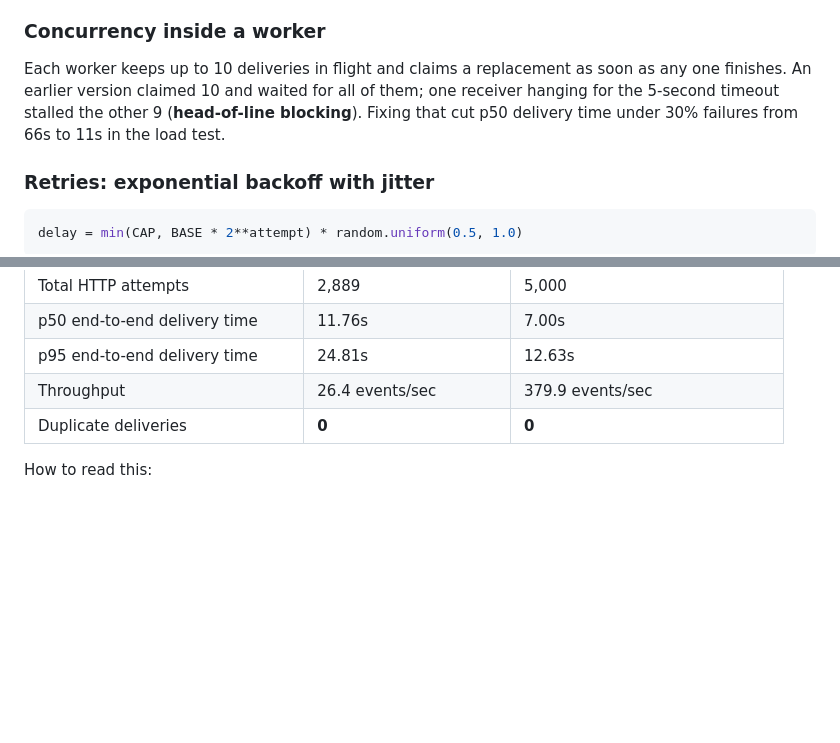
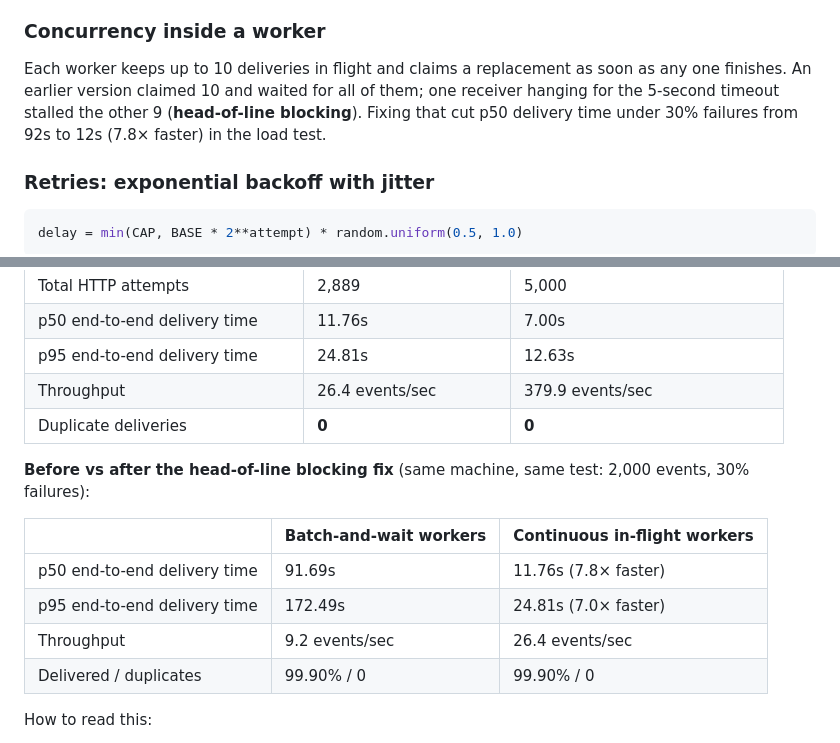
Before and after one commit to anupvna/relay-webhooks, a Markdown page: README.md, 2 parts joined by grey strips. GitHub-like rendering; blank space fills up the shorter version.

Commit message:
Record before/after load-test results for worker fix

```diff
--- a/README.md
+++ b/README.md
@@ -76,7 +76,7 @@ When a worker writes its result, the `UPDATE` includes `AND locked_until = <the
 
 ### Concurrency inside a worker
 
-Each worker keeps up to 10 deliveries in flight and claims a replacement as soon as any one finishes. An earlier version claimed 10 and waited for all of them; one receiver hanging for the 5-second timeout stalled the other 9 (**head-of-line blocking**). Fixing that cut p50 delivery time under 30% failures from 66s to 11s in the load test.
+Each worker keeps up to 10 deliveries in flight and claims a replacement as soon as any one finishes. An earlier version claimed 10 and waited for all of them; one receiver hanging for the 5-second timeout stalled the other 9 (**head-of-line blocking**). Fixing that cut p50 delivery time under 30% failures from 92s to 12s (7.8× faster) in the load test.
 
 ### Retries: exponential backoff with jitter
 
@@ -160,6 +160,15 @@ Roughly in the order I'd do them:
 | Throughput | 26.4 events/sec | 379.9 events/sec |
 | Duplicate deliveries | **0** | **0** |
 
+**Before vs after the head-of-line blocking fix** (same machine, same test: 2,000 events, 30% failures):
+
+| | Batch-and-wait workers | Continuous in-flight workers |
+|---|---|---|
+| p50 end-to-end delivery time | 91.69s | 11.76s (7.8× faster) |
+| p95 end-to-end delivery time | 172.49s | 24.81s (7.0× faster) |
+| Throughput | 9.2 events/sec | 26.4 events/sec |
+| Delivered / duplicates | 99.90% / 0 | 99.90% / 0 |
+
 How to read this:
 - **Dead-lettered 0.10%** matches the theory: an event dies only if 6 attempts in a row fail, 0.3⁶ ≈ 0.07%.
 - **Under failures, time is dominated by deliberate backoff waits**, not processing: an event that fails 4 times waits up to 2 + 4 + 8 + 16 seconds between attempts, by design. That's why throughput is lower in that column.
```
